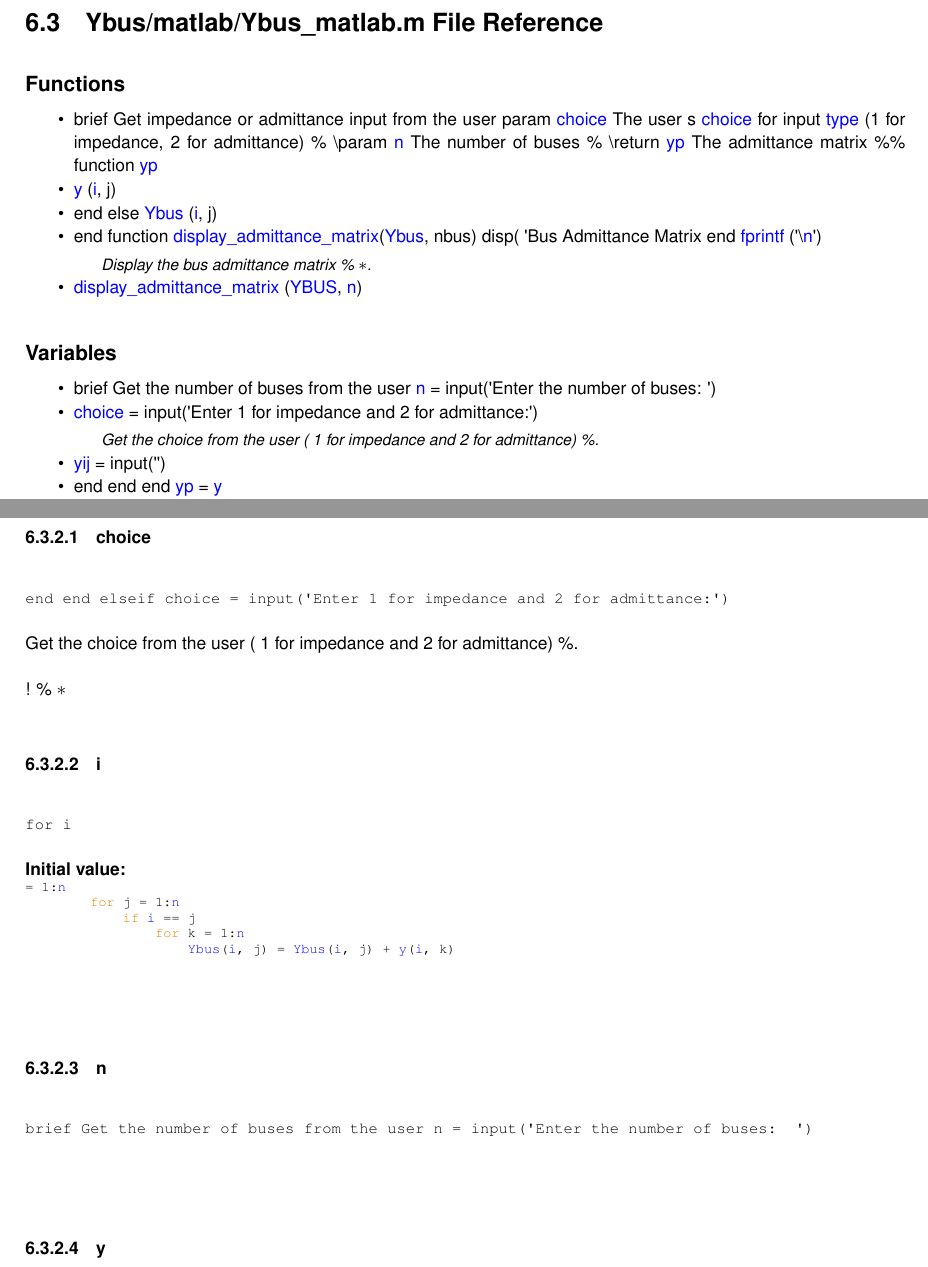
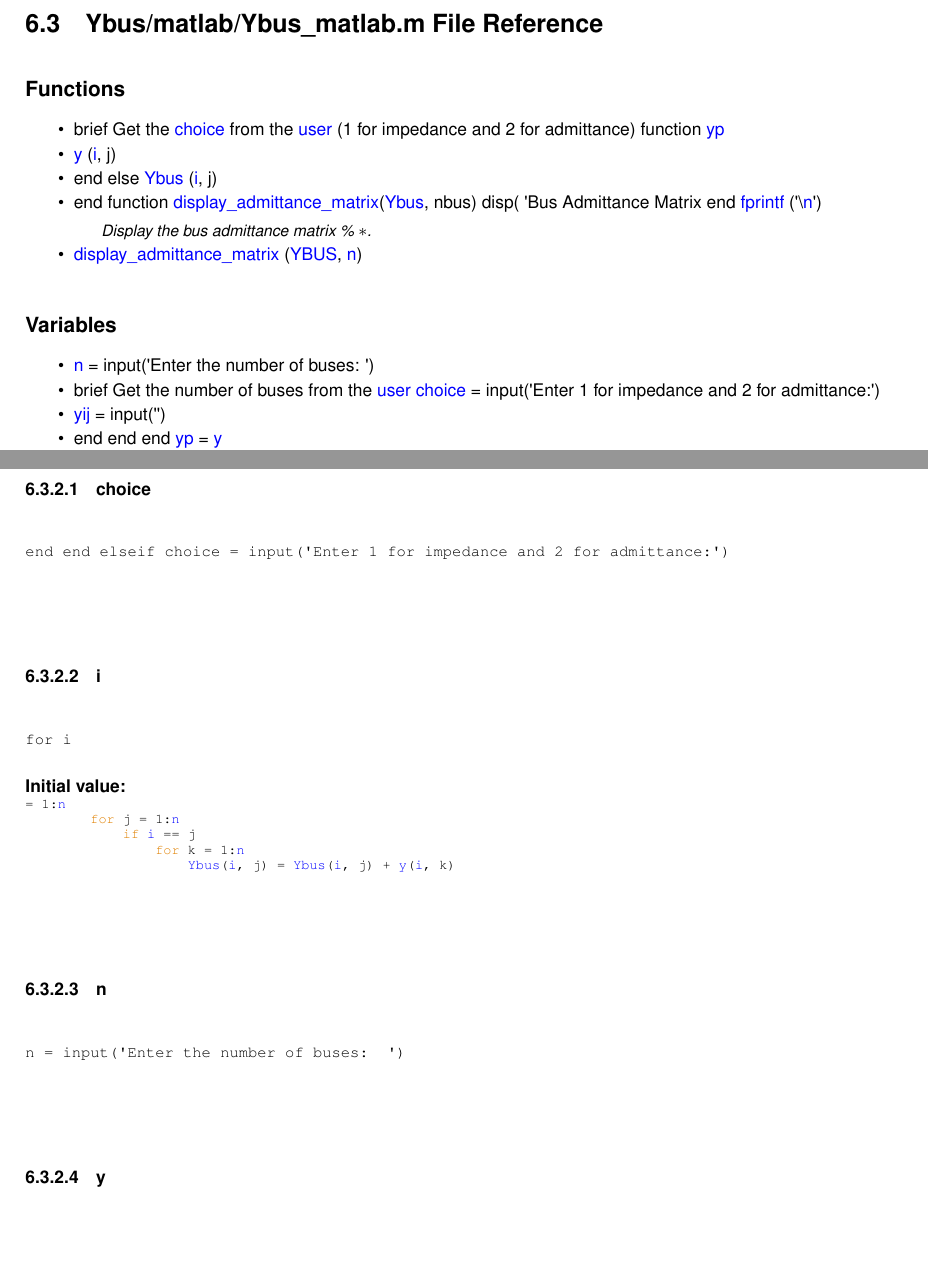
Before and after one commit to Sree2011/codes-loadflow-analysis, a LaTeX book (docs/latex/refman.tex, which reads docs/latex/Ybus__matlab_8m.tex): two parts of pages 19 and 21 of 24, joined at a grey line, cut so that both start at the same text, the shorter picture padded with empty space. Compiled offline with pdfLaTeX.

Commit message:
Update documentation

```diff
--- a/docs/latex/Ybus__matlab_8m.tex
+++ b/docs/latex/Ybus__matlab_8m.tex
@@ -3,23 +3,23 @@
 \doxysubsection*{Functions}
 \begin{DoxyCompactItemize}
 \item
-brief Get impedance or admittance input from the user param \mbox{\hyperlink{Ybus__matlab_8m_a1f127bad7a541fed1afa2568db2e13a1}{choice}} The user s \mbox{\hyperlink{Ybus__matlab_8m_a1f127bad7a541fed1afa2568db2e13a1}{choice}} for input \mbox{\hyperlink{Ybus__matlab_8m_a1f417af06cefc17bd9cd19ffb7c885aa}{type}} (1 for impedance, 2 for admittance) \% \textbackslash{}param \mbox{\hyperlink{Ybus__matlab_8m_a22a992386738e6b7f5921f0aa6c90035}{n}} The number of buses \% \textbackslash{}return \mbox{\hyperlink{Ybus__matlab_8m_abe3d4ee08a6d6a5b2db763330b532ea6}{yp}} The admittance matrix \%\% function \mbox{\hyperlink{Ybus__matlab_8m_abe3d4ee08a6d6a5b2db763330b532ea6}{yp}}
+brief Get the \mbox{\hyperlink{Ybus__matlab_8m_a1f127bad7a541fed1afa2568db2e13a1}{choice}} from the \mbox{\hyperlink{Ybus__matlab_8m_aa55eec4cfcdbdd8bc15dafc04481b231}{user}} (1 for impedance and 2 for admittance) function \mbox{\hyperlink{Ybus__matlab_8m_abe3d4ee08a6d6a5b2db763330b532ea6}{yp}}
 \item
 \mbox{\hyperlink{Ybus__matlab_8m_adcc2ccb3bbdd9d22a9734d8219914e73}{y}} (\mbox{\hyperlink{Ybus__matlab_8m_a6f6ccfcf58b31cb6412107d9d5281426}{i}}, j)
 \item
 end else \mbox{\hyperlink{Ybus__matlab_8m_ae5a5eee66749bf5128939e55db6f81c1}{Ybus}} (\mbox{\hyperlink{Ybus__matlab_8m_a6f6ccfcf58b31cb6412107d9d5281426}{i}}, j)
 \item
-end function \mbox{\hyperlink{Ybus__matlab_8m_a68b5174c55b69bf3aa46b71b489c5d0e}{display\+\_\+admittance\+\_\+matrix}}(\mbox{\hyperlink{Ybus__matlab_8m_ae5a5eee66749bf5128939e55db6f81c1}{Ybus}}, nbus) disp( \textquotesingle{}Bus Admittance Matrix end \mbox{\hyperlink{Ybus__matlab_8m_aa5caf627a03b771df30bd1b83c02330b}{fprintf}} (\textquotesingle{}\textbackslash{}\mbox{\hyperlink{Ybus__matlab_8m_a22a992386738e6b7f5921f0aa6c90035}{n}}\textquotesingle{})
+end function \mbox{\hyperlink{Ybus__matlab_8m_a68b5174c55b69bf3aa46b71b489c5d0e}{display\+\_\+admittance\+\_\+matrix}}(\mbox{\hyperlink{Ybus__matlab_8m_ae5a5eee66749bf5128939e55db6f81c1}{Ybus}}, nbus) disp( \textquotesingle{}Bus Admittance Matrix end \mbox{\hyperlink{Ybus__matlab_8m_aa5caf627a03b771df30bd1b83c02330b}{fprintf}} (\textquotesingle{}\textbackslash{}\mbox{\hyperlink{Ybus__matlab_8m_aeab71244afb687f16d8c4f5ee9d6ef0e}{n}}\textquotesingle{})
 \begin{DoxyCompactList}\small\item\em Display the bus admittance matrix \% $\ast$. \end{DoxyCompactList}\item
-\mbox{\hyperlink{Ybus__matlab_8m_a68b5174c55b69bf3aa46b71b489c5d0e}{display\+\_\+admittance\+\_\+matrix}} (\mbox{\hyperlink{Ybus__matlab_8m_a23fa726a74b27a90f812a94575b772be}{YBUS}}, \mbox{\hyperlink{Ybus__matlab_8m_a22a992386738e6b7f5921f0aa6c90035}{n}})
+\mbox{\hyperlink{Ybus__matlab_8m_a68b5174c55b69bf3aa46b71b489c5d0e}{display\+\_\+admittance\+\_\+matrix}} (\mbox{\hyperlink{Ybus__matlab_8m_a23fa726a74b27a90f812a94575b772be}{YBUS}}, \mbox{\hyperlink{Ybus__matlab_8m_aeab71244afb687f16d8c4f5ee9d6ef0e}{n}})
 \end{DoxyCompactItemize}
 \doxysubsection*{Variables}
 \begin{DoxyCompactItemize}
 \item
-brief Get the number of buses from the user \mbox{\hyperlink{Ybus__matlab_8m_a22a992386738e6b7f5921f0aa6c90035}{n}} = input(\textquotesingle{}Enter the number of buses\+: \textquotesingle{})
+\mbox{\hyperlink{Ybus__matlab_8m_aeab71244afb687f16d8c4f5ee9d6ef0e}{n}} = input(\textquotesingle{}Enter the number of buses\+: \textquotesingle{})
 \item
-\mbox{\hyperlink{Ybus__matlab_8m_a1f127bad7a541fed1afa2568db2e13a1}{choice}} = input(\textquotesingle{}Enter 1 for impedance and 2 for admittance\+:\textquotesingle{})
-\begin{DoxyCompactList}\small\item\em Get the choice from the user ( 1 for impedance and 2 for admittance) \%. \end{DoxyCompactList}\item
+brief Get the number of buses from the \mbox{\hyperlink{Ybus__matlab_8m_aa55eec4cfcdbdd8bc15dafc04481b231}{user}} \mbox{\hyperlink{Ybus__matlab_8m_a1f127bad7a541fed1afa2568db2e13a1}{choice}} = input(\textquotesingle{}Enter 1 for impedance and 2 for admittance\+:\textquotesingle{})
+\item
 \mbox{\hyperlink{Ybus__matlab_8m_a524e6c6a36397088e56b9ff1b3c614d1}{yij}} = input(\textquotesingle{}\textquotesingle{})
 \item
 end end end \mbox{\hyperlink{Ybus__matlab_8m_abe3d4ee08a6d6a5b2db763330b532ea6}{yp}} = \mbox{\hyperlink{Ybus__matlab_8m_adcc2ccb3bbdd9d22a9734d8219914e73}{y}}
@@ -85,11 +85,7 @@ Display the bus admittance matrix \% $\ast$.
 \doxysubsubsection{\texorpdfstring{choice}{choice}}
 {\footnotesize\ttfamily end end elseif choice = input(\textquotesingle{}Enter 1 for impedance and 2 for admittance\+:\textquotesingle{})}
 
-
-
-Get the choice from the user ( 1 for impedance and 2 for admittance) \%.
-
-! \% $\ast$ \mbox{\Hypertarget{Ybus__matlab_8m_a6f6ccfcf58b31cb6412107d9d5281426}\label{Ybus__matlab_8m_a6f6ccfcf58b31cb6412107d9d5281426}}
+\mbox{\Hypertarget{Ybus__matlab_8m_a6f6ccfcf58b31cb6412107d9d5281426}\label{Ybus__matlab_8m_a6f6ccfcf58b31cb6412107d9d5281426}}
 \index{Ybus\_matlab.m@{Ybus\_matlab.m}!i@{i}}
 \index{i@{i}!Ybus\_matlab.m@{Ybus\_matlab.m}}
 \doxysubsubsection{\texorpdfstring{i}{i}}
@@ -97,18 +93,18 @@ Get the choice from the user ( 1 for impedance and 2 for admittance) \%.
 
 {\bfseries Initial value\+:}
 \begin{DoxyCode}{0}
-\DoxyCodeLine{= 1:\mbox{\hyperlink{Ybus__matlab_8m_a22a992386738e6b7f5921f0aa6c90035}{n}}}
-\DoxyCodeLine{        \textcolor{keywordflow}{for} j = 1:\mbox{\hyperlink{Ybus__matlab_8m_a22a992386738e6b7f5921f0aa6c90035}{n}}}
+\DoxyCodeLine{= 1:\mbox{\hyperlink{Ybus__matlab_8m_aeab71244afb687f16d8c4f5ee9d6ef0e}{n}}}
+\DoxyCodeLine{        \textcolor{keywordflow}{for} j = 1:\mbox{\hyperlink{Ybus__matlab_8m_aeab71244afb687f16d8c4f5ee9d6ef0e}{n}}}
 \DoxyCodeLine{            \textcolor{keywordflow}{if} \mbox{\hyperlink{Ybus__matlab_8m_a6f6ccfcf58b31cb6412107d9d5281426}{i}} == j}
-\DoxyCodeLine{                \textcolor{keywordflow}{for} k = 1:\mbox{\hyperlink{Ybus__matlab_8m_a22a992386738e6b7f5921f0aa6c90035}{n}}}
+\DoxyCodeLine{                \textcolor{keywordflow}{for} k = 1:\mbox{\hyperlink{Ybus__matlab_8m_aeab71244afb687f16d8c4f5ee9d6ef0e}{n}}}
 \DoxyCodeLine{                    \mbox{\hyperlink{Ybus__matlab_8m_ae5a5eee66749bf5128939e55db6f81c1}{Ybus}}(\mbox{\hyperlink{Ybus__matlab_8m_a6f6ccfcf58b31cb6412107d9d5281426}{i}}, j) = \mbox{\hyperlink{Ybus__matlab_8m_ae5a5eee66749bf5128939e55db6f81c1}{Ybus}}(\mbox{\hyperlink{Ybus__matlab_8m_a6f6ccfcf58b31cb6412107d9d5281426}{i}}, j) + \mbox{\hyperlink{Ybus__matlab_8m_a2fb1c5cf58867b5bbc9a1b145a86f3a0}{y}}(\mbox{\hyperlink{Ybus__matlab_8m_a6f6ccfcf58b31cb6412107d9d5281426}{i}}, k)}
 
 \end{DoxyCode}
-\mbox{\Hypertarget{Ybus__matlab_8m_a22a992386738e6b7f5921f0aa6c90035}\label{Ybus__matlab_8m_a22a992386738e6b7f5921f0aa6c90035}}
+\mbox{\Hypertarget{Ybus__matlab_8m_aeab71244afb687f16d8c4f5ee9d6ef0e}\label{Ybus__matlab_8m_aeab71244afb687f16d8c4f5ee9d6ef0e}}
 \index{Ybus\_matlab.m@{Ybus\_matlab.m}!n@{n}}
 \index{n@{n}!Ybus\_matlab.m@{Ybus\_matlab.m}}
 \doxysubsubsection{\texorpdfstring{n}{n}}
-{\footnotesize\ttfamily brief Get the number of buses from the user n = input(\textquotesingle{}Enter the number of buses\+: \textquotesingle{})}
+{\footnotesize\ttfamily n = input(\textquotesingle{}Enter the number of buses\+: \textquotesingle{})}
 
 \mbox{\Hypertarget{Ybus__matlab_8m_a2fb1c5cf58867b5bbc9a1b145a86f3a0}\label{Ybus__matlab_8m_a2fb1c5cf58867b5bbc9a1b145a86f3a0}}
 \index{Ybus\_matlab.m@{Ybus\_matlab.m}!y@{y}}
```
Also changed, not shown: docs/latex/Ybus__Python_8py.tex (+3 -3 lines), docs/latex/Ybus__matlab_8m.tex (26 more changed lines), 14 other files.
